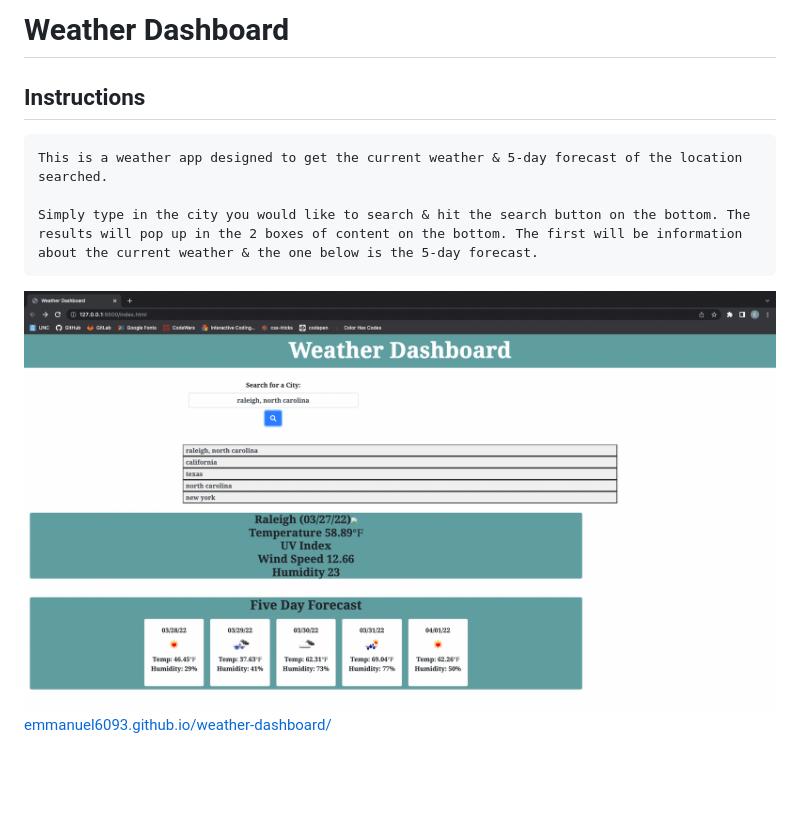
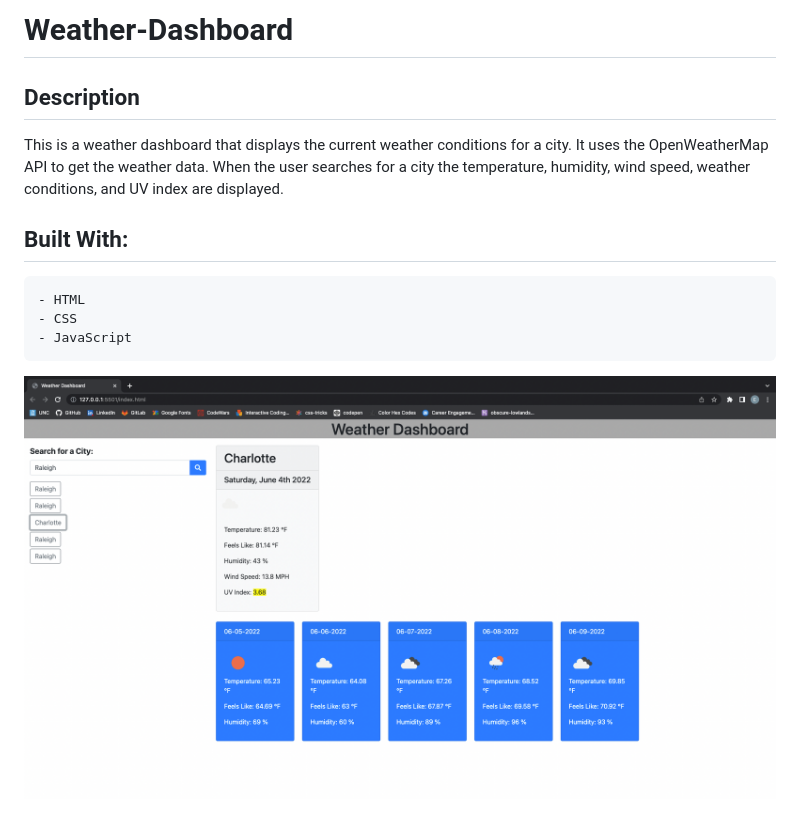
Before and after one commit to Emmanuel6093/weather-dashboard, a Markdown page: README.md, the part around the change. Drawn GitHub-style; pictures changed too: assets/images/weather-dashboard.png (deleted), assets/images/weatherdashboard.png (added); blank space fills up the shorter version.

```diff
--- a/README.md
+++ b/README.md
@@ -1,10 +1,13 @@
-# Weather Dashboard
+# Weather-Dashboard
 
-## Instructions
+## Description
 
-    This is a weather app designed to get the current weather & 5-day forecast of the location searched.
+This is a weather dashboard that displays the current weather conditions for a city. It uses the OpenWeatherMap API to get the weather data. When the user searches for a city the temperature, humidity, wind speed, weather conditions, and UV index are displayed.
 
-    Simply type in the city you would like to search & hit the search button on the bottom. The results will pop up in the 2 boxes of content on the bottom. The first will be information about the current weather & the one below is the 5-day forecast.
+## Built With:
 
-  ![image](/assets/images/weather-dashboard.png)
-  [emmanuel6093.github.io/weather-dashboard/](emmanuel6093.github.io/weather-dashboard/)
+    - HTML
+    - CSS
+    - JavaScript
+
+![image](/assets/images/weatherdashboard.png)
```
Also changed, not shown: 5 other files.
